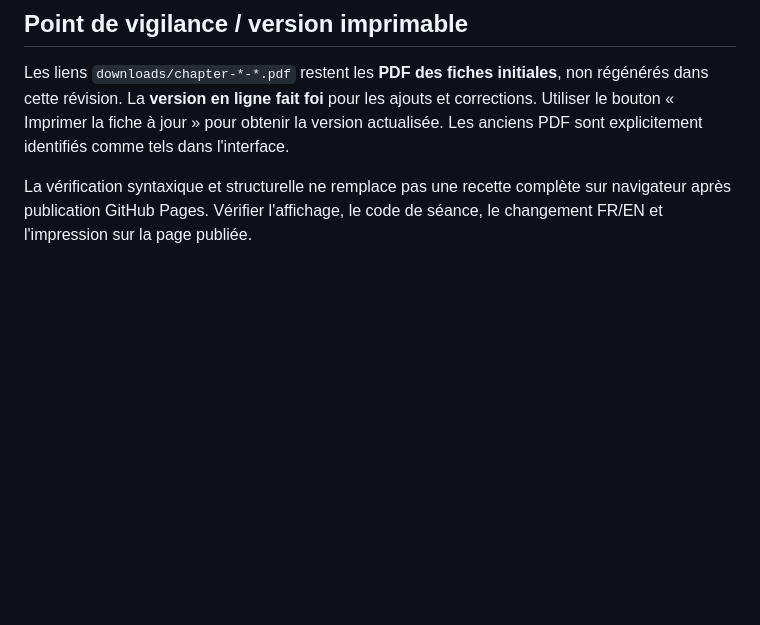
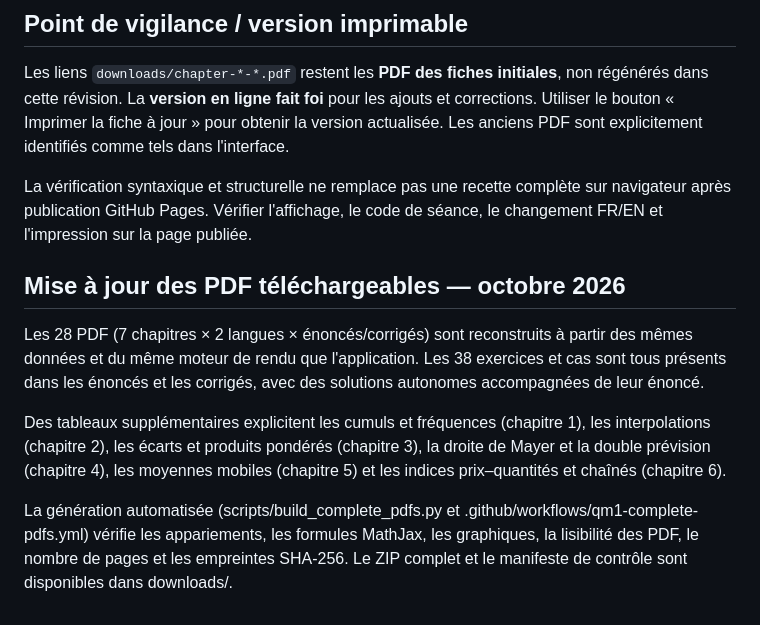
Before and after one commit to ABOUFARASSE/QM1-KEDGE-Exercises, a Markdown page: PEDAGOGICAL-REVISION-2026.md, the part around the change. Rendered like a GitHub page; blank space fills up the shorter version.

Commit message:
Document synchronized PDFs and strict bilingual audit

```diff
--- a/PEDAGOGICAL-REVISION-2026.md
+++ b/PEDAGOGICAL-REVISION-2026.md
@@ -33,3 +33,12 @@ Chaque exercice affiche sa catégorie et une durée indicative. Après déverrou
 Les liens `downloads/chapter-*-*.pdf` restent les **PDF des fiches initiales**, non régénérés dans cette révision. La **version en ligne fait foi** pour les ajouts et corrections. Utiliser le bouton « Imprimer la fiche à jour » pour obtenir la version actualisée. Les anciens PDF sont explicitement identifiés comme tels dans l'interface.
 
 La vérification syntaxique et structurelle ne remplace pas une recette complète sur navigateur après publication GitHub Pages. Vérifier l'affichage, le code de séance, le changement FR/EN et l'impression sur la page publiée.
+
+
+## Mise à jour des PDF téléchargeables — octobre 2026
+
+Les 28 PDF (7 chapitres × 2 langues × énoncés/corrigés) sont reconstruits à partir des mêmes données et du même moteur de rendu que l'application. Les 38 exercices et cas sont tous présents dans les énoncés et les corrigés, avec des solutions autonomes accompagnées de leur énoncé.
+
+Des tableaux supplémentaires explicitent les cumuls et fréquences (chapitre 1), les interpolations (chapitre 2), les écarts et produits pondérés (chapitre 3), la droite de Mayer et la double prévision (chapitre 4), les moyennes mobiles (chapitre 5) et les indices prix–quantités et chaînés (chapitre 6).
+
+La génération automatisée (scripts/build_complete_pdfs.py et .github/workflows/qm1-complete-pdfs.yml) vérifie les appariements, les formules MathJax, les graphiques, la lisibilité des PDF, le nombre de pages et les empreintes SHA-256. Le ZIP complet et le manifeste de contrôle sont disponibles dans downloads/.
```
